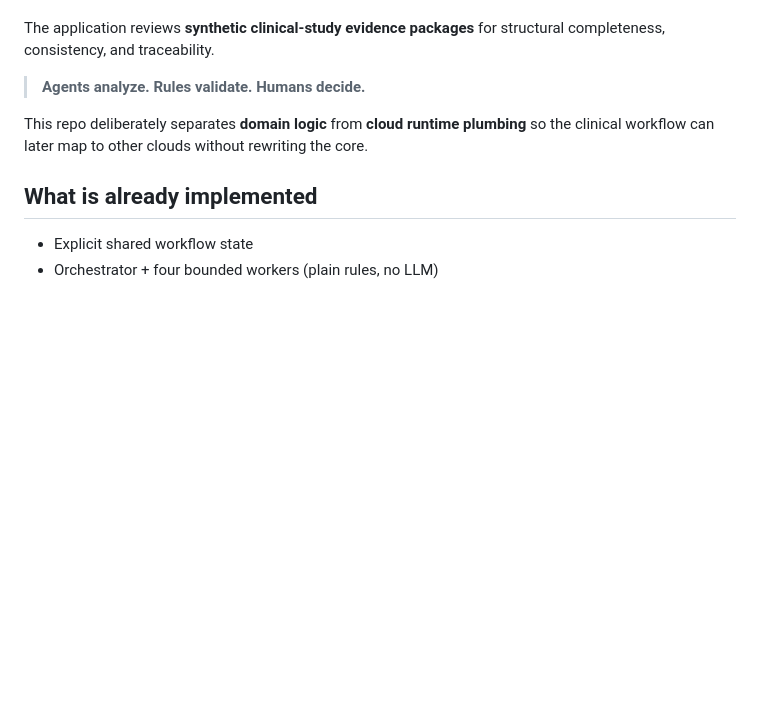
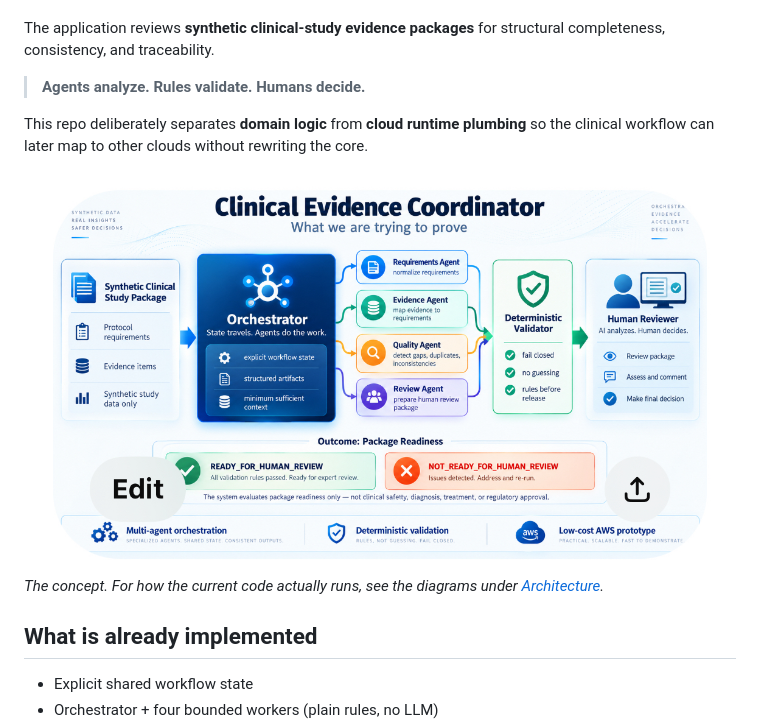
Before and after one commit to kendallmark3/Clinical-Evidence-Coordinator, a Markdown page: README.md, the part around the change. GitHub-like rendering; blank space fills up the shorter version.

Commit message:
docs: show concept overview at the top of the README
Co-Authored-By: Claude Opus 5.5 <noreply@anthropic.com>

```diff
--- a/README.md
+++ b/README.md
@@ -9,6 +9,10 @@ The application reviews **synthetic clinical-study evidence packages** for struc
 > **Agents analyze. Rules validate. Humans decide.**
 
 This repo deliberately separates **domain logic** from **cloud runtime plumbing** so the clinical workflow can later map to other clouds without rewriting the core.
+
+![What we are trying to prove](images/concept-overview.jpg)
+
+*The concept. For how the current code actually runs, see the diagrams under [Architecture](#architecture).*
 
 ## What is already implemented
 
```
